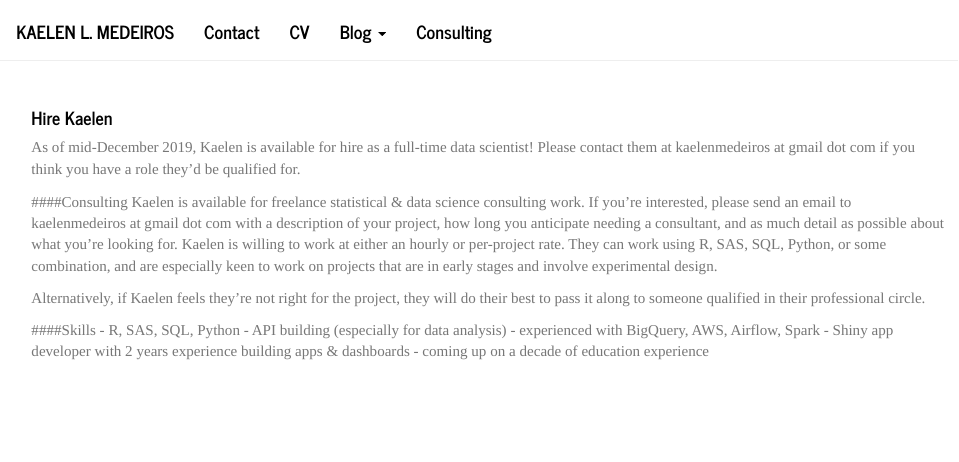
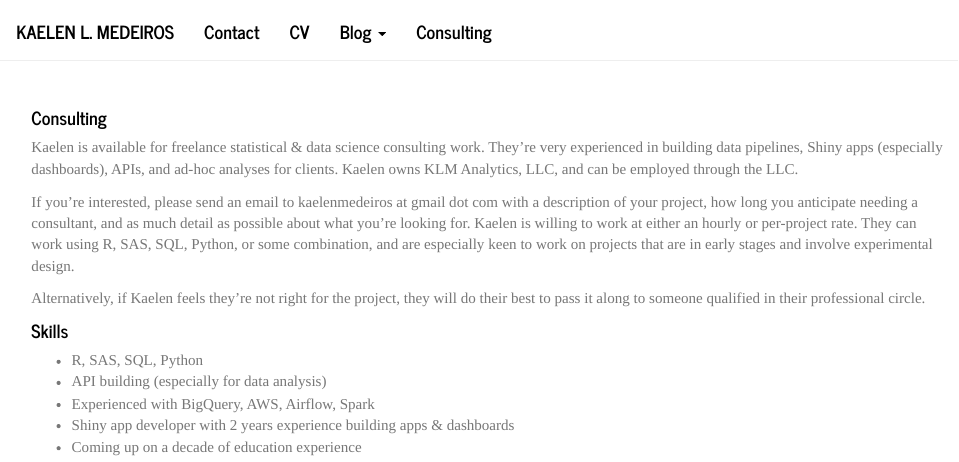
Before and after one commit to klmedeiros/klmedeiros.github.io, an R Markdown document (hire_me.Rmd): the page in a window 1100 px wide, from its top. Rendered offline with R 4.5, knitr and Pandoc, with nearby package versions.

Commit message:
big update to hire me (klm analytics)

```diff
--- a/hire_me.Rmd
+++ b/hire_me.Rmd
@@ -4,18 +4,17 @@ output: html_document
 ---
 <br>
 
-#### Hire Kaelen
 
-As of mid-December 2019, Kaelen is available for hire as a full-time data scientist! Please contact them at kaelenmedeiros at gmail dot com if you think you have a role they'd be qualified for.
+#### Consulting
+Kaelen is available for freelance statistical & data science consulting work. They're very experienced in building data pipelines, Shiny apps (especially dashboards), APIs, and ad-hoc analyses for clients. Kaelen owns KLM Analytics, LLC, and can be employed through the LLC.
 
-####Consulting
-Kaelen is available for freelance statistical & data science consulting work. If you're interested, please send an email to kaelenmedeiros at gmail dot com with a description of your project, how long you anticipate needing a consultant, and as much detail as possible about what you're looking for. Kaelen is willing to work at either an hourly or per-project rate. They can work using R, SAS, SQL, Python, or some combination, and are especially keen to work on projects that are in early stages and involve experimental design.
+If you're interested, please send an email to kaelenmedeiros at gmail dot com with a description of your project, how long you anticipate needing a consultant, and as much detail as possible about what you're looking for. Kaelen is willing to work at either an hourly or per-project rate. They can work using R, SAS, SQL, Python, or some combination, and are especially keen to work on projects that are in early stages and involve experimental design.
 
 Alternatively, if Kaelen feels they're not right for the project, they will do their best to pass it along to someone qualified in their professional circle.
 
-####Skills
+#### Skills
 - R, SAS, SQL, Python
 - API building (especially for data analysis)
-- experienced with BigQuery, AWS, Airflow, Spark
+- Experienced with BigQuery, AWS, Airflow, Spark
 - Shiny app developer with 2 years experience building apps & dashboards
-- coming up on a decade of education experience
+- Coming up on a decade of education experience
```
